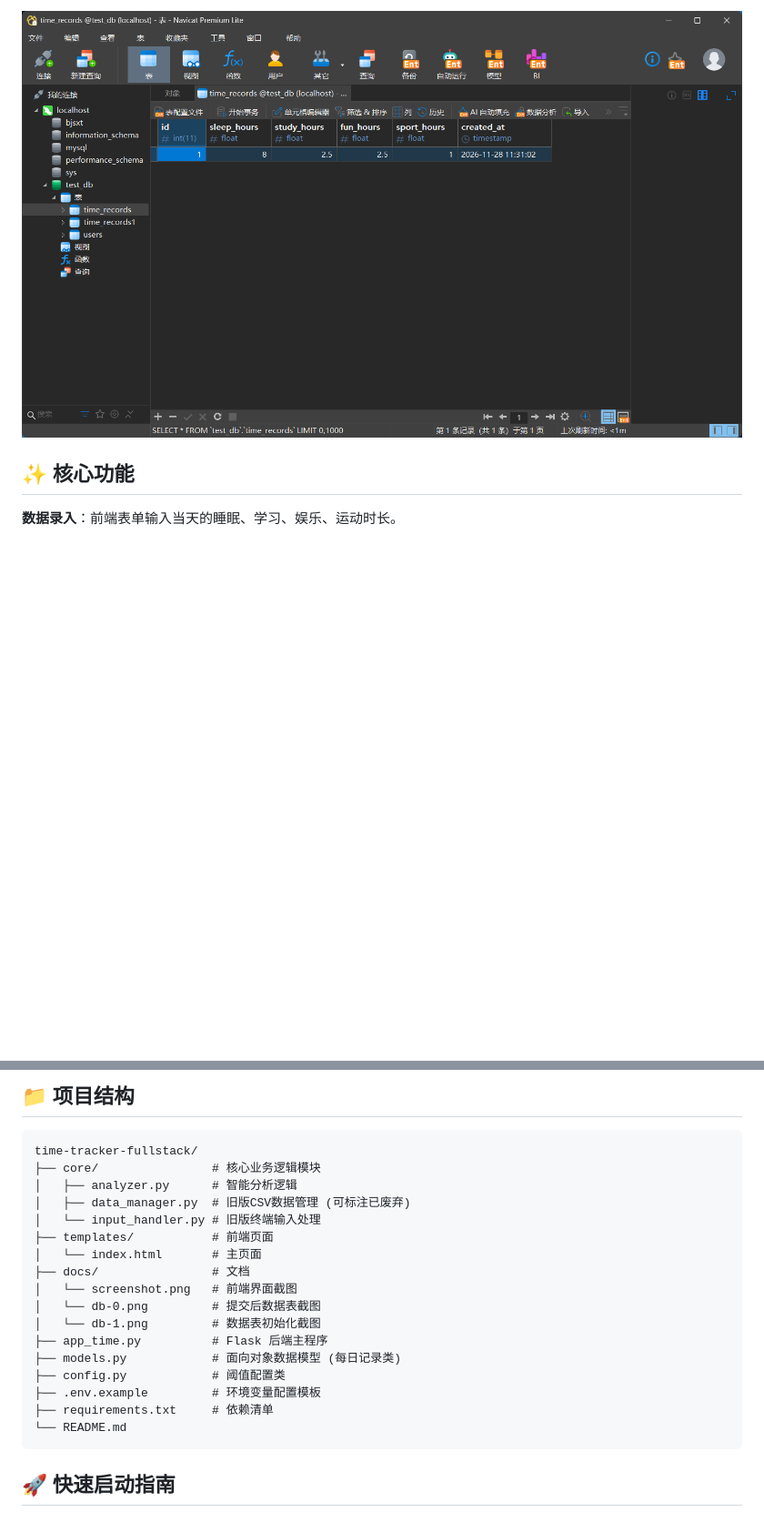
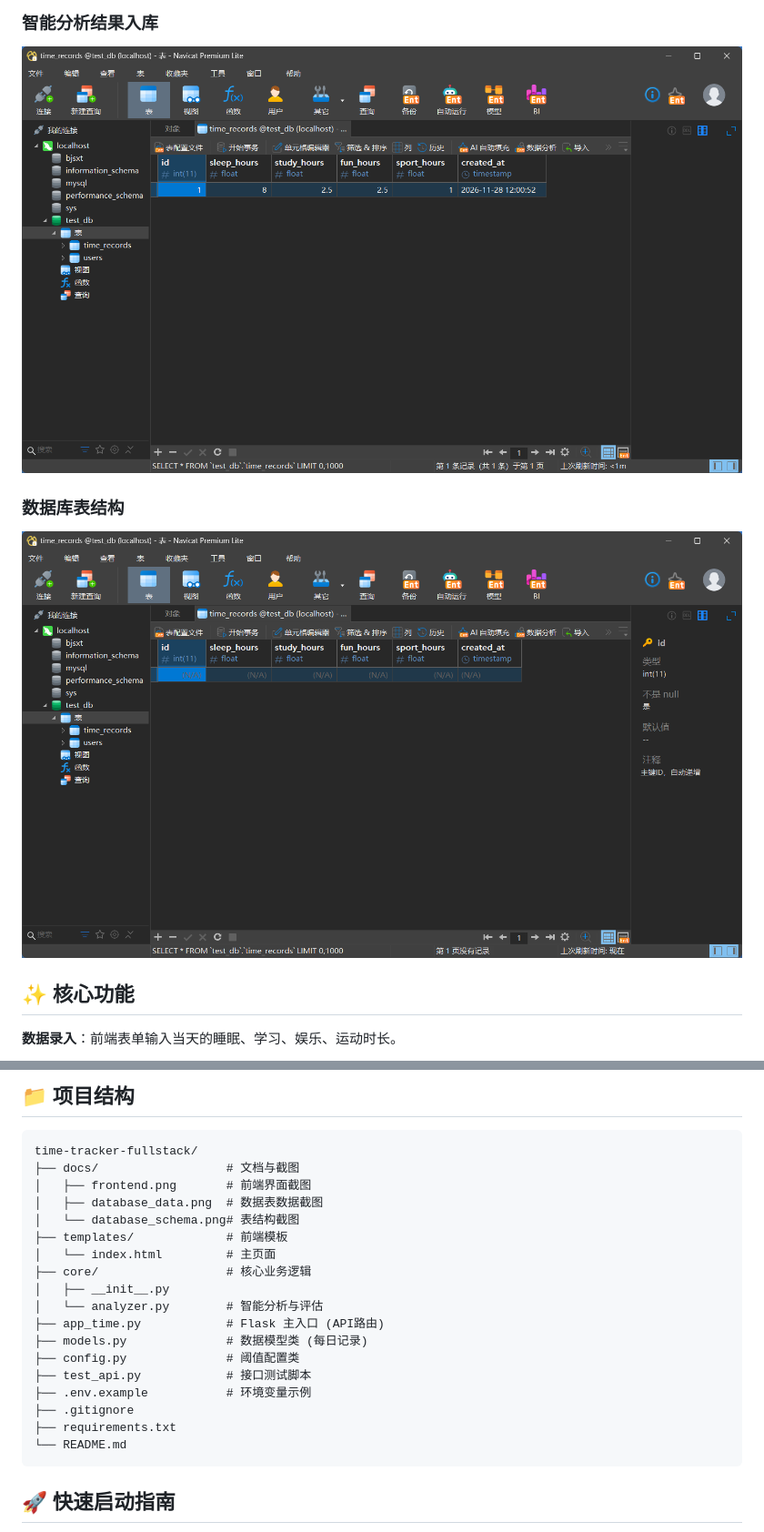
Before and after one commit to gennki-mxh/gennki-time-tracker-fullstack, a Markdown page: readme.md, 2 parts joined by grey strips. Shown at 91% size. Drawn GitHub-style; pictures changed too: docs/database_data.png (added), docs/database_schema.png (added), docs/db-0.png (deleted); blank space fills up the shorter version.

Commit message:
refactor: 清理旧版终端代码，重构项目目录；补充 README 项目演示内容

````diff
--- a/readme.md
+++ b/readme.md
@@ -10,5 +10,11 @@
 
-![提交后数据表截图](docs/db-0.png)
+### 智能分析结果入库
+
+![数据表数据](docs/database_data.png)
+
+### 数据库表结构
+
+![表结构](docs/database_schema.png)
 
 ## ✨ 核心功能
 
@@ -34,21 +40,22 @@
 
 ```text
 time-tracker-fullstack/
-├── core/                # 核心业务逻辑模块
-│   ├── analyzer.py      # 智能分析逻辑
-│   ├── data_manager.py  # 旧版CSV数据管理 (可标注已废弃)
-│   └── input_handler.py # 旧版终端输入处理
-├── templates/           # 前端页面
-│   └── index.html       # 主页面
-├── docs/                # 文档
-│   └── screenshot.png   # 前端界面截图
-│   └── db-0.png         # 提交后数据表截图
-│   └── db-1.png         # 数据表初始化截图
-├── app_time.py          # Flask 后端主程序
-├── models.py            # 面向对象数据模型 (每日记录类)
-├── config.py            # 阈值配置类
-├── .env.example         # 环境变量配置模板
-├── requirements.txt     # 依赖清单
+├── docs/                  # 文档与截图
+│   ├── frontend.png       # 前端界面截图
+│   ├── database_data.png  # 数据表数据截图
+│   └── database_schema.png# 表结构截图
+├── templates/             # 前端模板
+│   └── index.html         # 主页面
+├── core/                  # 核心业务逻辑
+│   ├── __init__.py
+│   └── analyzer.py        # 智能分析与评估
+├── app_time.py            # Flask 主入口 (API路由)
+├── models.py              # 数据模型类 (每日记录)
+├── config.py              # 阈值配置类
+├── test_api.py            # 接口测试脚本
+├── .env.example           # 环境变量示例
+├── .gitignore
+├── requirements.txt
 └── README.md
 ```
 
````
Also changed, not shown: other parts of readme.md (+3 -7 lines), docs/db-1.png (deleted), docs/frontend.png (renamed from docs/screenshot.png), 4 other files.
